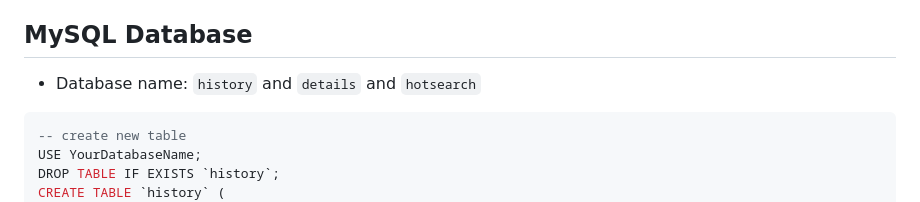
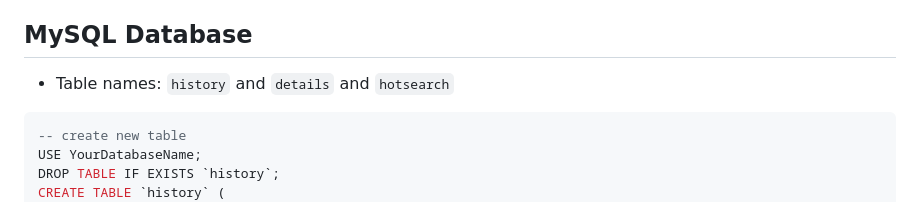
Before and after one commit to yanliu1111/dashboard-flask-echarts, a Markdown page: README.md, the part around one of its changes. GitHub-like rendering.

Commit message:
docs: improve README

````diff
--- a/README.md
+++ b/README.md
@@ -31,7 +33,7 @@ alt="roadmap">
 
 ## MySQL Database
 
-- Database name: `history` and `details` and `hotsearch`
+- Table names: `history` and `details` and `hotsearch`
 
 ```sql
 -- create new table
````
Also changed, not shown: other parts of README.md (+2 -0 lines).
